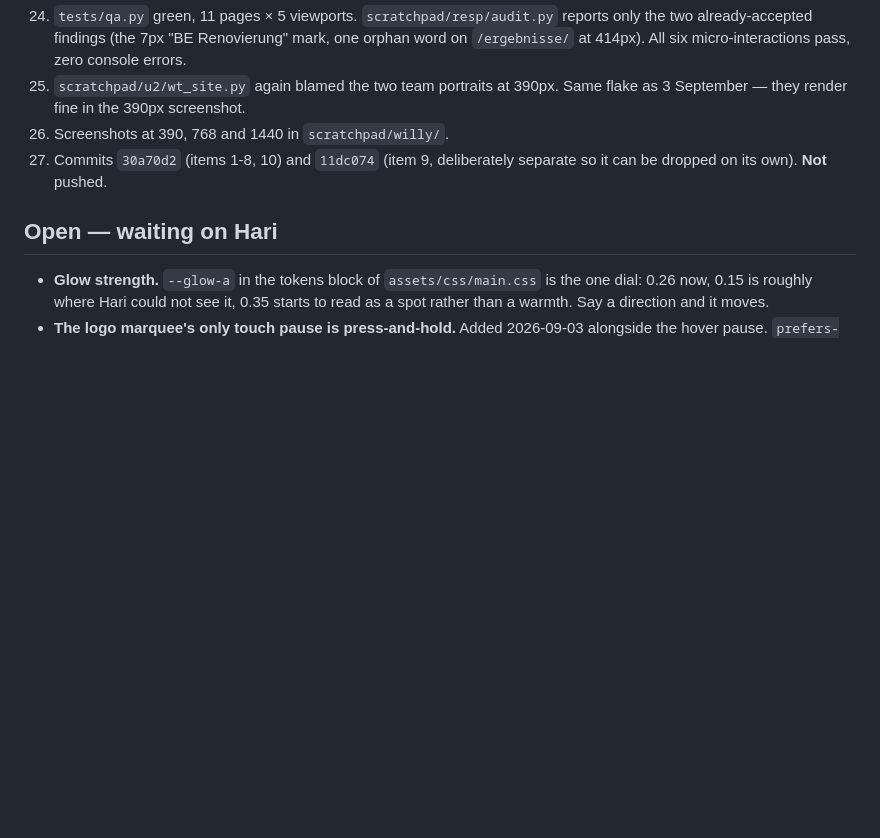
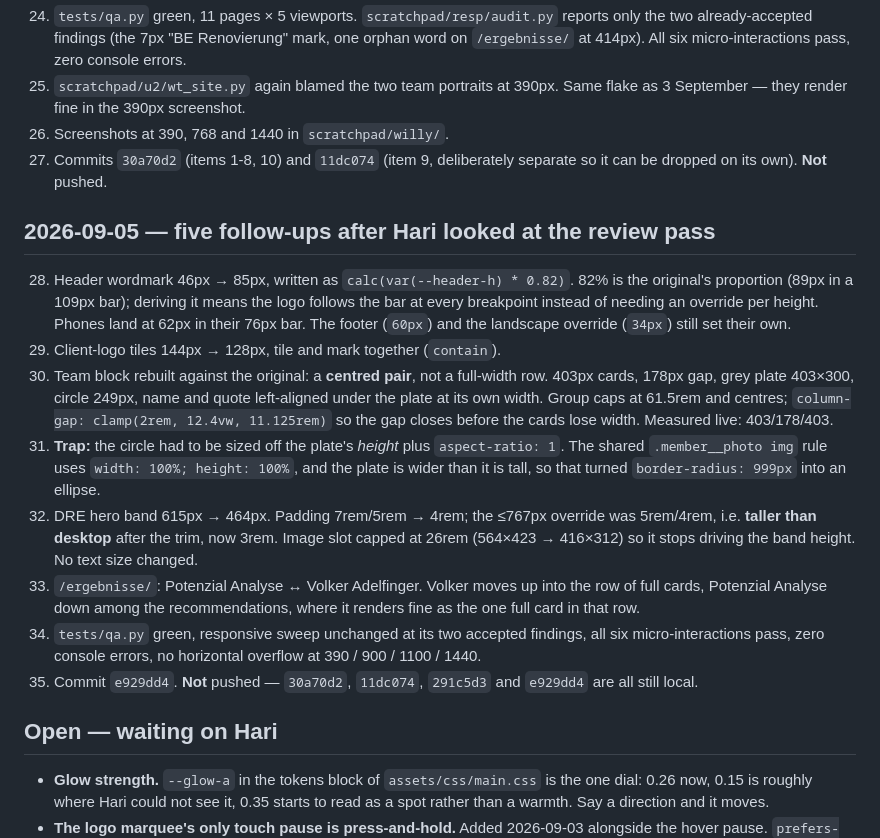
Before and after one commit to haritianaramparany3331-ship-it/KIBH-Webseite, a Markdown page: PROGRESS.md, the part around the change. Drawn GitHub-style; blank space fills up the shorter version.

Commit message:
Log the five follow-ups in PROGRESS.md
Including the two traps: sizing a circular mask off a non-square plate turns
it into an ellipse, and the DRE hero's phone padding override had become
taller than the desktop value after the trim.

Co-Authored-By: Claude Opus 5 <noreply@anthropic.com>
Claude-Session: https://claude.ai/code/session_01UuYPK4oRwYD8DcxetSjSsp

```diff
--- a/PROGRESS.md
+++ b/PROGRESS.md
@@ -701,6 +701,37 @@ twenty.
     separate so it can be dropped on its own). **Not** pushed.
 
 
+## 2026-09-05 — five follow-ups after Hari looked at the review pass
+
+28. Header wordmark 46px → 85px, written as `calc(var(--header-h) * 0.82)`.
+    82% is the original's proportion (89px in a 109px bar); deriving it means
+    the logo follows the bar at every breakpoint instead of needing an
+    override per height. Phones land at 62px in their 76px bar. The footer
+    (`60px`) and the landscape override (`34px`) still set their own.
+29. Client-logo tiles 144px → 128px, tile and mark together (`contain`).
+30. Team block rebuilt against the original: a **centred pair**, not a
+    full-width row. 403px cards, 178px gap, grey plate 403×300, circle 249px,
+    name and quote left-aligned under the plate at its own width. Group caps
+    at 61.5rem and centres; `column-gap: clamp(2rem, 12.4vw, 11.125rem)` so
+    the gap closes before the cards lose width. Measured live: 403/178/403.
+31. **Trap:** the circle had to be sized off the plate's *height* plus
+    `aspect-ratio: 1`. The shared `.member__photo img` rule uses
+    `width: 100%; height: 100%`, and the plate is wider than it is tall, so
+    that turned `border-radius: 999px` into an ellipse.
+32. DRE hero band 615px → 464px. Padding 7rem/5rem → 4rem; the ≤767px
+    override was 5rem/4rem, i.e. **taller than desktop** after the trim, now
+    3rem. Image slot capped at 26rem (564×423 → 416×312) so it stops driving
+    the band height. No text size changed.
+33. `/ergebnisse/`: Potenzial Analyse ↔ Volker Adelfinger. Volker moves up
+    into the row of full cards, Potenzial Analyse down among the
+    recommendations, where it renders fine as the one full card in that row.
+34. `tests/qa.py` green, responsive sweep unchanged at its two accepted
+    findings, all six micro-interactions pass, zero console errors, no
+    horizontal overflow at 390 / 900 / 1100 / 1440.
+35. Commit `e929dd4`. **Not** pushed — `30a70d2`, `11dc074`, `291c5d3` and
+    `e929dd4` are all still local.
+
+
 ## Open — waiting on Hari
 
 - **Glow strength.** `--glow-a` in the tokens block of `assets/css/main.css` is the one dial: 0.26 now, 0.15 is roughly where Hari could not see it, 0.35 starts to read as a spot rather than a warmth. Say a direction and it moves.
```
